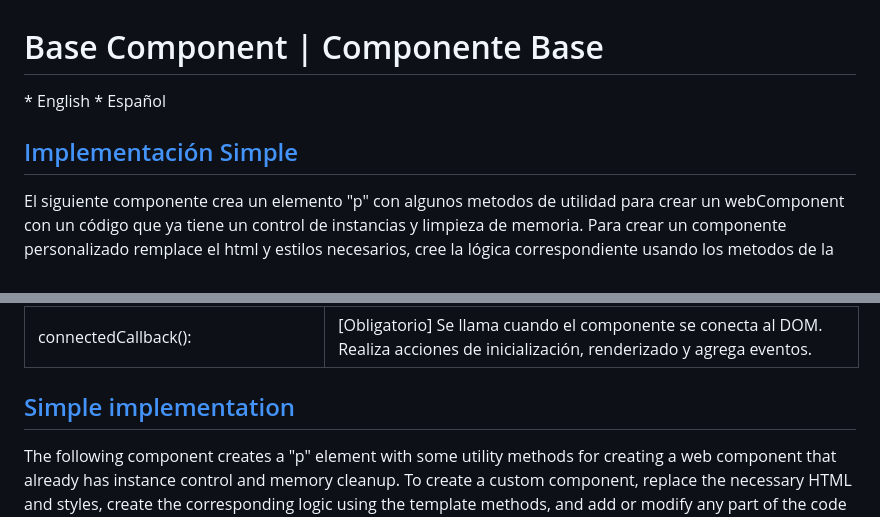
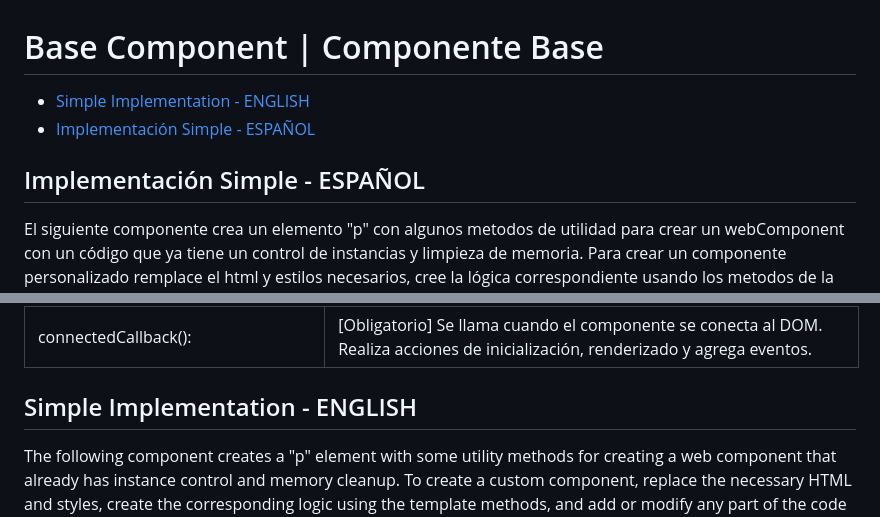
Before and after one commit to VicoMaster/Vicomponents, a Markdown page: 00_ComponentBase/README.md, 2 parts joined by grey strips. Drawn GitHub-style.

Commit message:
English Docs

```diff
--- a/00_ComponentBase/README.md
+++ b/00_ComponentBase/README.md
@@ -1,9 +1,9 @@
 # Base Component | Componente Base
 
-<a name="sectionEnglish">* English</a>
-<a name="sectionSpanish">* Español</a>
+* [Simple Implementation - ENGLISH](#sectionEnglish)
+* [Implementación Simple - ESPAÑOL](#sectionSpanish)
 
-## [Implementación Simple](#sectionSpanish)
+## <a name="sectionSpanish">Implementación Simple - ESPAÑOL</a>
 El siguiente componente crea un elemento "p" con algunos metodos de utilidad para crear un webComponent con un código que ya tiene un control de instancias y limpieza de memoria. Para crear un componente personalizado remplace el html y estilos necesarios, cree la lógica correspondiente usando los metodos de la plantilla y agregue o modifique a gusto cualquier parte del código.
 
 
@@ -35,7 +35,7 @@ A continuación se especifican los metodos (funciones) que se usan en la plantil
 |connectedCallback():|[Obligatorio] Se llama cuando el componente se conecta al DOM. Realiza acciones de inicialización, renderizado y agrega eventos.|
 
 
-## [Simple implementation](#sectionEnglish)
+## <a name="sectionEnglish">Simple Implementation - ENGLISH</a>
 
 
 The following component creates a "p" element with some utility methods for creating a web component that already has instance control and memory cleanup. To create a custom component, replace the necessary HTML and styles, create the corresponding logic using the template methods, and add or modify any part of the code as desired.
```
